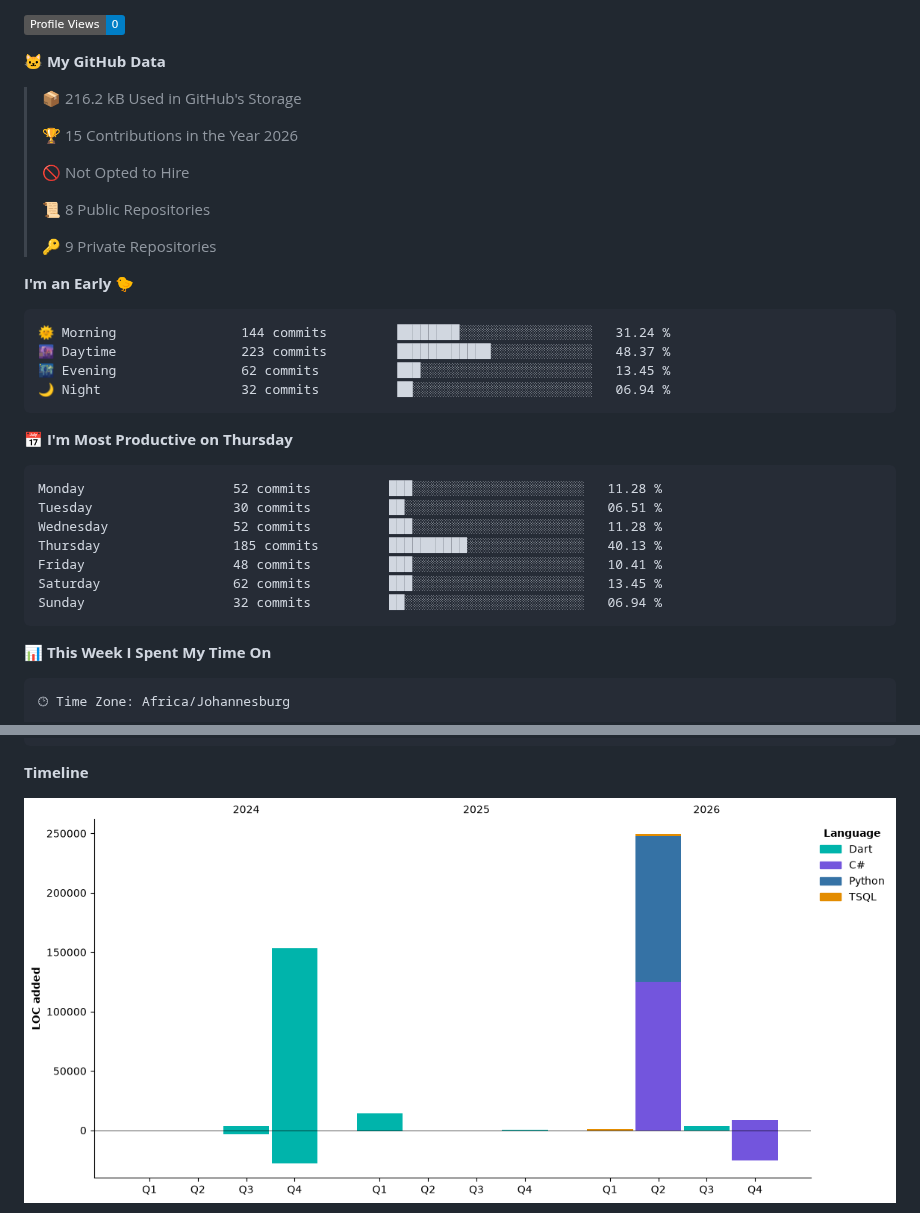
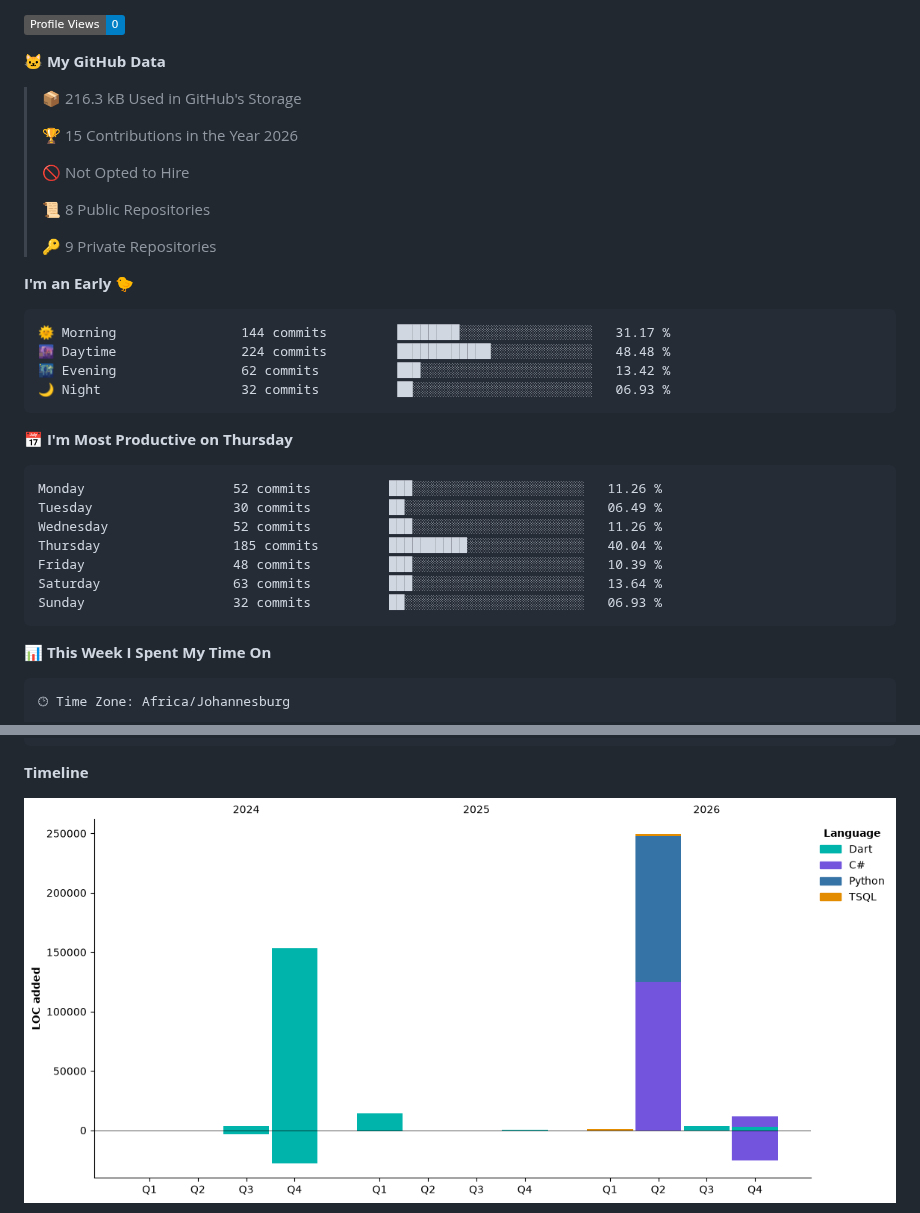
Before and after one commit to jakesdupreez/jakesdupreez, a Markdown page: README.md, 2 parts joined by grey strips. Drawn GitHub-style; pictures changed too: assets/bar_graph.png; badges without logos.

Commit message:
Updated with Dev Metrics

````diff
--- a/README.md
+++ b/README.md
@@ -36,7 +36,7 @@ Here are some ideas to get you started:
 
 **🐱 My GitHub Data**
 
-> 📦 216.2 kB Used in GitHub's Storage
+> 📦 216.3 kB Used in GitHub's Storage
  >
 > 🏆 15 Contributions in the Year 2026
  >
@@ -49,21 +49,21 @@ Here are some ideas to get you started:
 **I'm an Early 🐤**
 
 ```text
-🌞 Morning                144 commits         ████████░░░░░░░░░░░░░░░░░   31.24 %
-🌆 Daytime                223 commits         ████████████░░░░░░░░░░░░░   48.37 %
-🌃 Evening                62 commits          ███░░░░░░░░░░░░░░░░░░░░░░   13.45 %
-🌙 Night                  32 commits          ██░░░░░░░░░░░░░░░░░░░░░░░   06.94 %
+🌞 Morning                144 commits         ████████░░░░░░░░░░░░░░░░░   31.17 %
+🌆 Daytime                224 commits         ████████████░░░░░░░░░░░░░   48.48 %
+🌃 Evening                62 commits          ███░░░░░░░░░░░░░░░░░░░░░░   13.42 %
+🌙 Night                  32 commits          ██░░░░░░░░░░░░░░░░░░░░░░░   06.93 %
 ```
 📅 **I'm Most Productive on Thursday**
 
 ```text
-Monday                   52 commits          ███░░░░░░░░░░░░░░░░░░░░░░   11.28 %
-Tuesday                  30 commits          ██░░░░░░░░░░░░░░░░░░░░░░░   06.51 %
-Wednesday                52 commits          ███░░░░░░░░░░░░░░░░░░░░░░   11.28 %
-Thursday                 185 commits         ██████████░░░░░░░░░░░░░░░   40.13 %
-Friday                   48 commits          ███░░░░░░░░░░░░░░░░░░░░░░   10.41 %
-Saturday                 62 commits          ███░░░░░░░░░░░░░░░░░░░░░░   13.45 %
-Sunday                   32 commits          ██░░░░░░░░░░░░░░░░░░░░░░░   06.94 %
+Monday                   52 commits          ███░░░░░░░░░░░░░░░░░░░░░░   11.26 %
+Tuesday                  30 commits          ██░░░░░░░░░░░░░░░░░░░░░░░   06.49 %
+Wednesday                52 commits          ███░░░░░░░░░░░░░░░░░░░░░░   11.26 %
+Thursday                 185 commits         ██████████░░░░░░░░░░░░░░░   40.04 %
+Friday                   48 commits          ███░░░░░░░░░░░░░░░░░░░░░░   10.39 %
+Saturday                 63 commits          ███░░░░░░░░░░░░░░░░░░░░░░   13.64 %
+Sunday                   32 commits          ██░░░░░░░░░░░░░░░░░░░░░░░   06.93 %
 ```
 
 
````
Also changed, not shown: other parts of README.md (+1 -1 lines).
